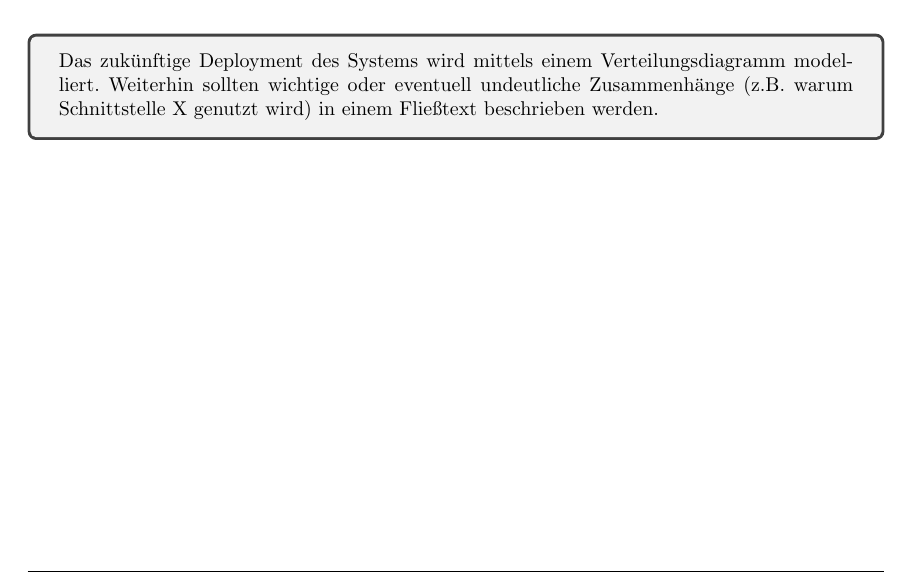
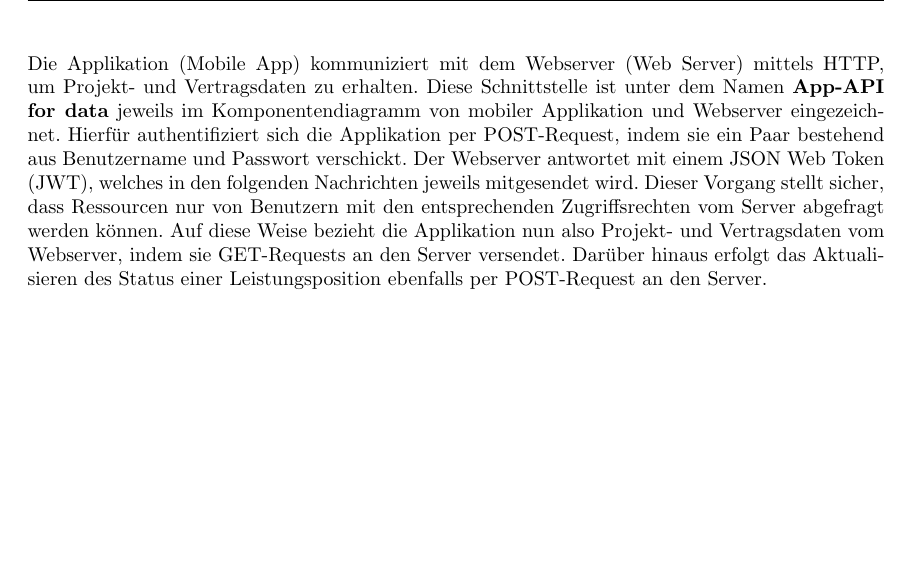
Before and after one commit to atakan-kara99/SmartBuildingSolutions, a LaTeX document (Entwurfsdoku/entwurfsdoku.tex, which reads Entwurfsdoku/kapitel/verteilungsdiagramm.tex): part of page 8 of 11 before the commit and part of page 9 of 12 after it, cut at the place of the change, the shorter picture padded with empty space. Compiled offline with pdfLaTeX.

Commit message:
Upload deployment diagram with description

```diff
--- a/Entwurfsdoku/entwurfsdoku.tex
+++ b/Entwurfsdoku/entwurfsdoku.tex
@@ -13,6 +13,8 @@
 \usepackage{multirow} % Multizeile
 \usepackage{geometry} % Page layout
 \usepackage{color} % Text Farben
+\usepackage{longtable} % Longtable
+\usepackage{float} % Damit die Abbildungen auch an der richtigen Position bleiben.
 
 % Page layout
 \geometry{
--- a/Entwurfsdoku/kapitel/verteilungsdiagramm.tex
+++ b/Entwurfsdoku/kapitel/verteilungsdiagramm.tex
@@ -1,5 +1 @@
 \begin{figure}[h]
-	\centering
-	\missingfigure{Verteilungsdiagramm}
-	\caption{Verteilungsdiagramm}
-	\label{fig:verteilungsdiagramm}
@@ -8,4 +6,9 @@
-\begin{tcolorbox}
-	Das zukünftige Deployment des Systems wird mittels einem Verteilungsdiagramm modelliert.
-	Weiterhin sollten wichtige oder eventuell undeutliche Zusammenhänge (z.B. warum Schnittstelle X genutzt wird) in einem Fließtext beschrieben werden.
-\end{tcolorbox}
+\clearpage
+\noindent
+Die Applikation (Mobile App) kommuniziert mit dem Webserver (Web Server) mittels HTTP,  um Projekt- und Vertragsdaten zu erhalten.
+Diese Schnittstelle ist unter dem Namen \textbf{App-API for data} jeweils im Komponentendiagramm von mobiler Applikation und Webserver eingezeichnet.
+Hierf\"ur authentifiziert sich die Applikation per POST-Request,  indem sie ein Paar bestehend aus Benutzername und Passwort verschickt.
+Der Webserver antwortet mit einem JSON Web Token (JWT),  welches in den folgenden Nachrichten jeweils mitgesendet wird.
+Dieser Vorgang stellt sicher,  dass Ressourcen nur von Benutzern mit den entsprechenden Zugriffsrechten vom Server abgefragt werden k\"onnen.
+Auf diese Weise bezieht die Applikation nun also Projekt- und Vertragsdaten  vom Webserver,  indem sie GET-Requests an den Server versendet.
+Dar\"uber hinaus erfolgt das Aktualisieren des Status einer Leistungsposition ebenfalls per POST-Request an den Server.
```
Also changed, not shown: Entwurfsdoku/img/diagrams/Deployment-Diagram.pdf (added), Entwurfsdoku/uml/Deployment-Diagram.pdf (added), Entwurfsdoku/entwurfsdoku.tex (2 more changed lines), Entwurfsdoku/kapitel/verteilungsdiagramm.tex (4 more changed lines), 1 other file.
